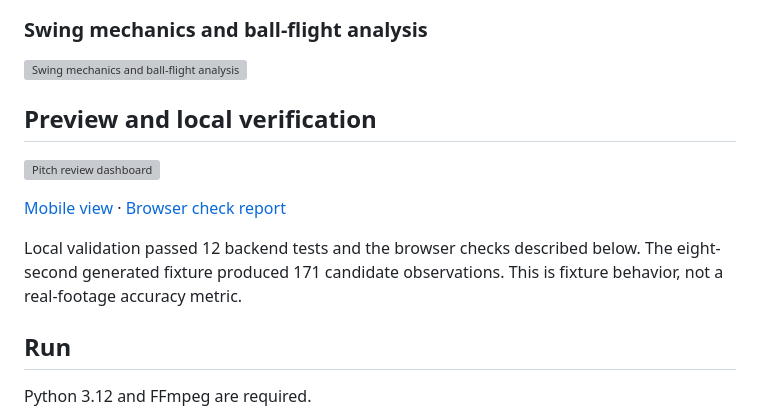
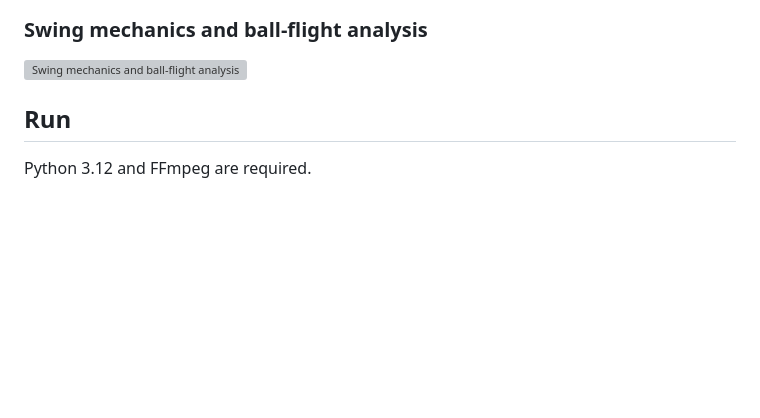
Before and after one commit to starAIdeveloper/Baseball-Analysis, a Markdown page: README.md, the part around one of its changes. Drawn GitHub-style; blank space fills up the shorter version; grey boxes are pictures that could not be loaded.

Commit message:
Change details in README

```diff
--- a/README.md
+++ b/README.md
@@ -25,14 +27,6 @@ User-supplied concept artwork illustrating baseball tracking and analysis ideas.
 ### Swing mechanics and ball-flight analysis
 
 ![Swing mechanics and ball-flight analysis](docs/reference/baseball-analyze-5.png)
-
-## Preview and local verification
-
-![Pitch review dashboard](artifacts/desktop.webp)
-
-[Mobile view](artifacts/mobile.webp) · [Browser check report](artifacts/browser-report.json)
-
-Local validation passed 12 backend tests and the browser checks described below. The eight-second generated fixture produced 171 candidate observations. This is fixture behavior, not a real-footage accuracy metric.
 
 ## Run
 
```
Also changed, not shown: other parts of README.md (+2 -0 lines).
